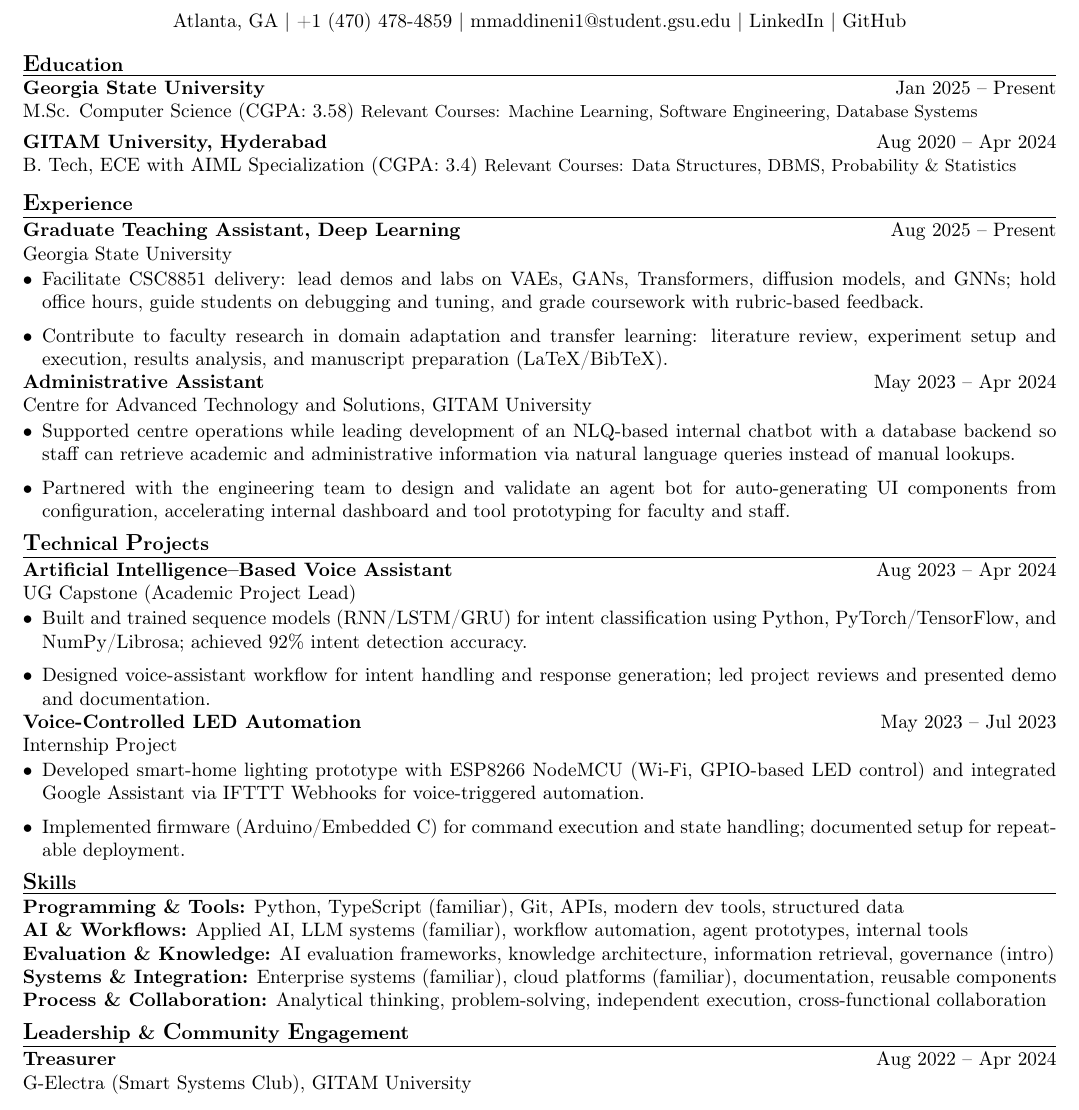
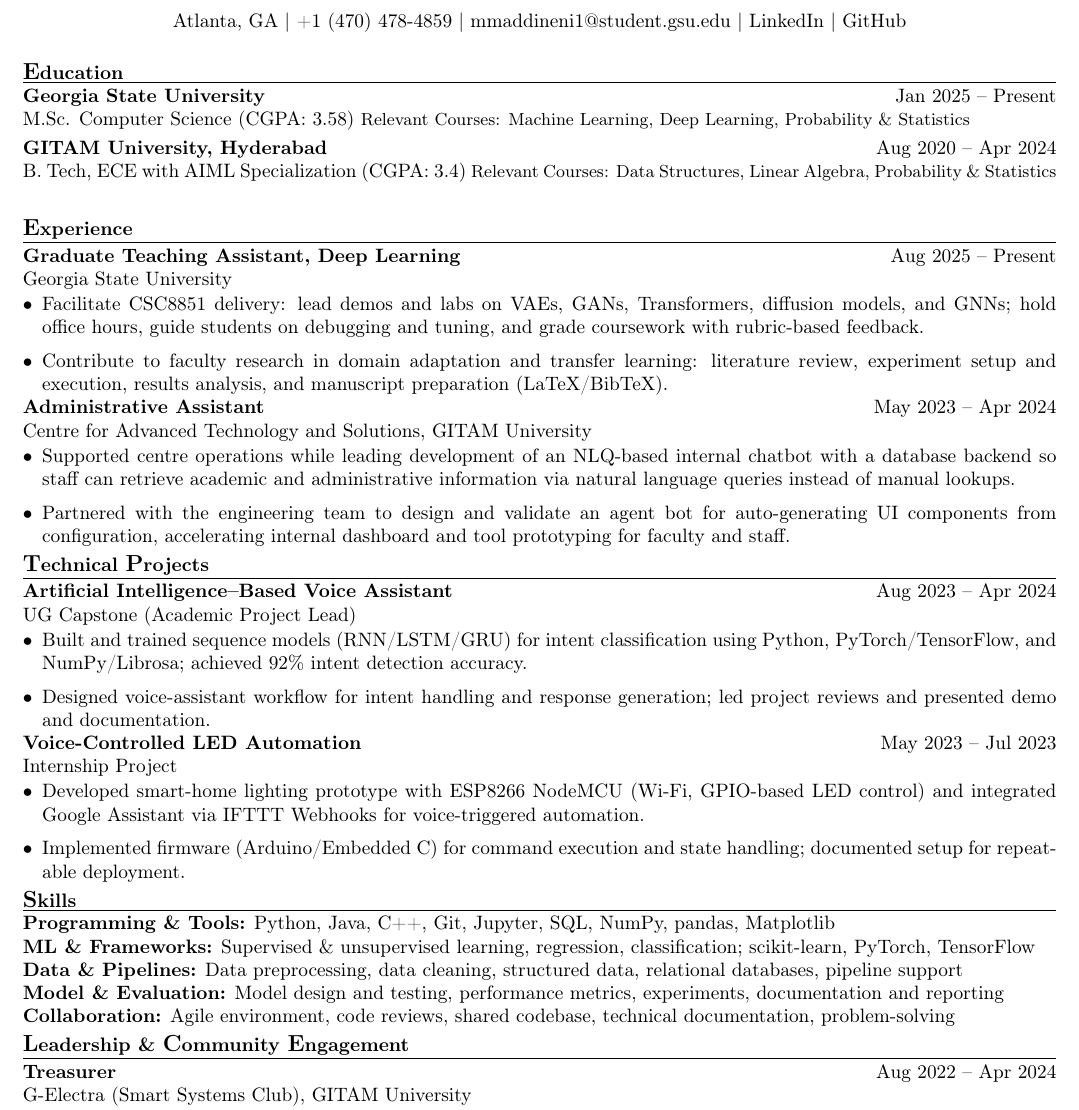
Before and after one commit to mkm-007/IR, a LaTeX CV (resume-template.tex): part of the page, cut so that both start at the same text. Compiled offline with pdfLaTeX.

Commit message:
feat: Cisco – AI/ML Modeling Engineer Intern

```diff
--- a/resume-template.tex
+++ b/resume-template.tex
@@ -11,14 +11,14 @@
 \setlist{leftmargin=*, topsep=0pt, itemsep=1.5pt, partopsep=0pt}
 
 \newcommand{\sectionhead}[1]{%
-  \vspace{5pt}%
+  \vspace{3pt}%
   \textbf{\normalsize #1}%
   \vspace{1.5pt}%
   \hrule
   \vspace{3pt}%
 }
 \newcommand{\sectionheadfirst}[1]{%
-  \vspace{1pt}%
+  \vspace{3pt}%
   \textbf{\normalsize #1}%
   \vspace{1.5pt}%
   \hrule
@@ -40,15 +40,15 @@
   \href{https://www.linkedin.com/in/murali-maddineni-709151247}{LinkedIn} |
   \href{https://github.com/mkm-007}{GitHub}
 \end{center}
-\vspace{0pt}
+\vspace{2pt}
 \sectionheadfirst{\textbf{\large E}\textbf{ducation}}
 
 \role{Georgia State University}{Jan 2025 -- Present}{M.Sc. Computer Science (CGPA: 3.58)}
-\small Relevant Courses: Machine Learning, Software Engineering, Database Systems \normalsize
-\vspace{3pt}
+\small Relevant Courses: Machine Learning, Deep Learning, Probability \& Statistics \normalsize
+\vspace{2pt}
 
 \role{GITAM University, Hyderabad}{Aug 2020 -- Apr 2024}{B. Tech, ECE with AIML Specialization (CGPA: 3.4)}
-\small Relevant Courses: Data Structures, DBMS, Probability \& Statistics \normalsize
+\small Relevant Courses: Data Structures, Linear Algebra, Probability \& Statistics \normalsize
 \vspace{2pt}
 
 \sectionhead{\textbf{\large E}\textbf{xperience}}
@@ -80,11 +80,11 @@
 \end{itemize}
 
 \sectionhead{\textbf{\large S}\textbf{kills}}
-\textbf{Programming \& Tools:} Python, TypeScript (familiar), Git, APIs, modern dev tools, structured data \\
-\textbf{AI \& Workflows:} Applied AI, LLM systems (familiar), workflow automation, agent prototypes, internal tools \\
-\textbf{Evaluation \& Knowledge:} AI evaluation frameworks, knowledge architecture, information retrieval, governance (intro) \\
-\textbf{Systems \& Integration:} Enterprise systems (familiar), cloud platforms (familiar), documentation, reusable components \\
-\textbf{Process \& Collaboration:} Analytical thinking, problem-solving, independent execution, cross-functional collaboration
+\textbf{Programming \& Tools:} Python, Java, C++, Git, Jupyter, SQL, NumPy, pandas, Matplotlib \\
+\textbf{ML \& Frameworks:} Supervised \& unsupervised learning, regression, classification; scikit-learn, PyTorch, TensorFlow \\
+\textbf{Data \& Pipelines:} Data preprocessing, data cleaning, structured data, relational databases, pipeline support \\
+\textbf{Model \& Evaluation:} Model design and testing, performance metrics, experiments, documentation and reporting \\
+\textbf{Collaboration:} Agile environment, code reviews, shared codebase, technical documentation, problem-solving
 
 \sectionhead{\textbf{\large L}\textbf{eadership} \& \textbf{\large C}\textbf{ommunity} \textbf{\large E}\textbf{ngagement}}
 
```
